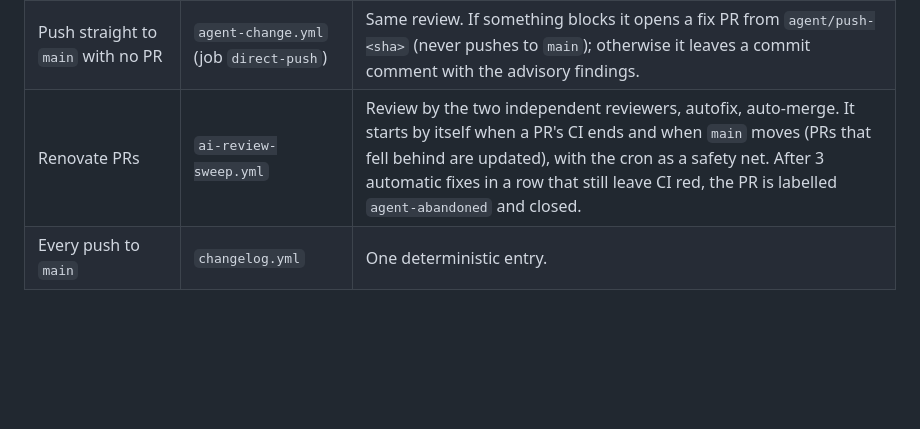
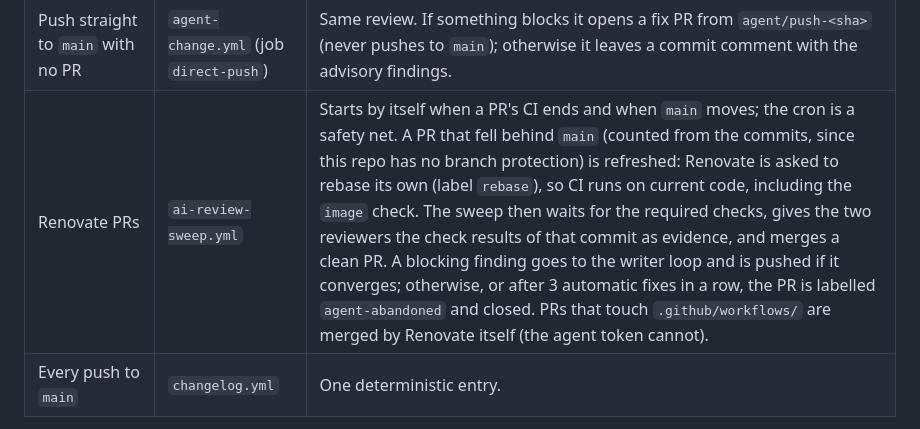
Before and after one commit to lorenzogirardi/flask-test-api, a Markdown page: docs/13-agent-pipeline.md, the part around the change. GitHub-like rendering; blank space fills up the shorter version.

Commit message:
docs: how the Renovate path keeps itself current (stale PRs, evidence, fix or abandon)
Co-Authored-By: Claude Sonnet 5.5 <noreply@anthropic.com>

```diff
--- a/docs/13-agent-pipeline.md
+++ b/docs/13-agent-pipeline.md
@@ -14,7 +14,7 @@ workflows see [12-ai-pipeline.md](12-ai-pipeline.md).
 | Any pull request except Renovate's | `agent-change.yml` (job `pull-request`) | No planner (the author's description is the intent). Checks, reviewers A and B, fix loop that **pushes fix commits to the PR branch**, final review, docs review. One comment on the PR, edited on every run. |
 | `PR Checks` fails on a PR (not Renovate's) | `agent-ci-failure.yml` | The failing checks' real logs are the first input, including `integration`. Each failing test gets a verdict (below) before anything changes. Fixes are pushed to the PR branch; it stops after 3 consecutive agent commits that still fail CI. |
 | Push straight to `main` with no PR | `agent-change.yml` (job `direct-push`) | Same review. If something blocks it opens a fix PR from `agent/push-<sha>` (never pushes to `main`); otherwise it leaves a commit comment with the advisory findings. |
-| Renovate PRs | `ai-review-sweep.yml` | Review by the two independent reviewers, autofix, auto-merge. It starts by itself when a PR's CI ends and when `main` moves (PRs that fell behind are updated), with the cron as a safety net. After 3 automatic fixes in a row that still leave CI red, the PR is labelled `agent-abandoned` and closed. |
+| Renovate PRs | `ai-review-sweep.yml` | Starts by itself when a PR's CI ends and when `main` moves; the cron is a safety net. A PR that fell behind `main` (counted from the commits, since this repo has no branch protection) is refreshed: Renovate is asked to rebase its own (label `rebase`), so CI runs on current code, including the `image` check. The sweep then waits for the required checks, gives the two reviewers the check results of that commit as evidence, and merges a clean PR. A blocking finding goes to the writer loop and is pushed if it converges; otherwise, or after 3 automatic fixes in a row, the PR is labelled `agent-abandoned` and closed. PRs that touch `.github/workflows/` are merged by Renovate itself (the agent token cannot). |
 | Every push to `main` | `changelog.yml` | One deterministic entry. |
 
 Two guards stop loops and noise: every commit the pipeline makes has the author
```
Also changed, not shown: CHANGELOG.md (+1 -0 lines).
